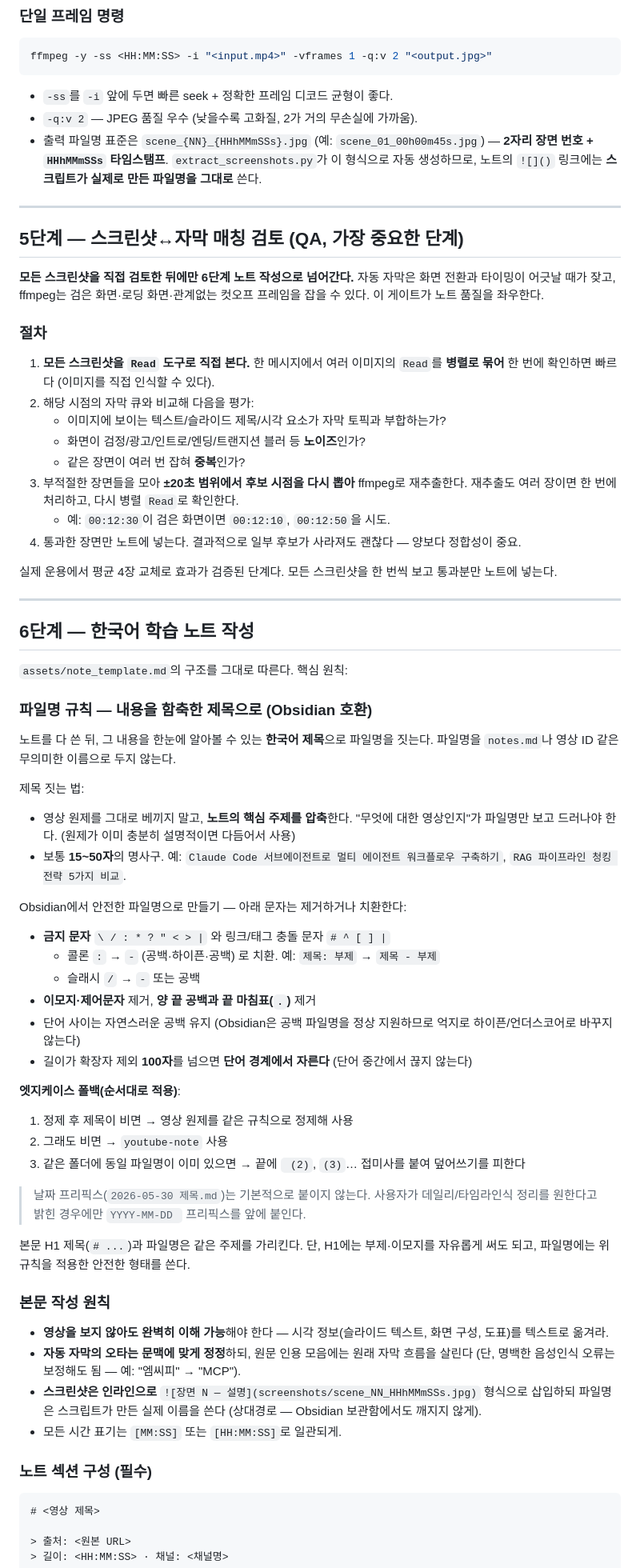
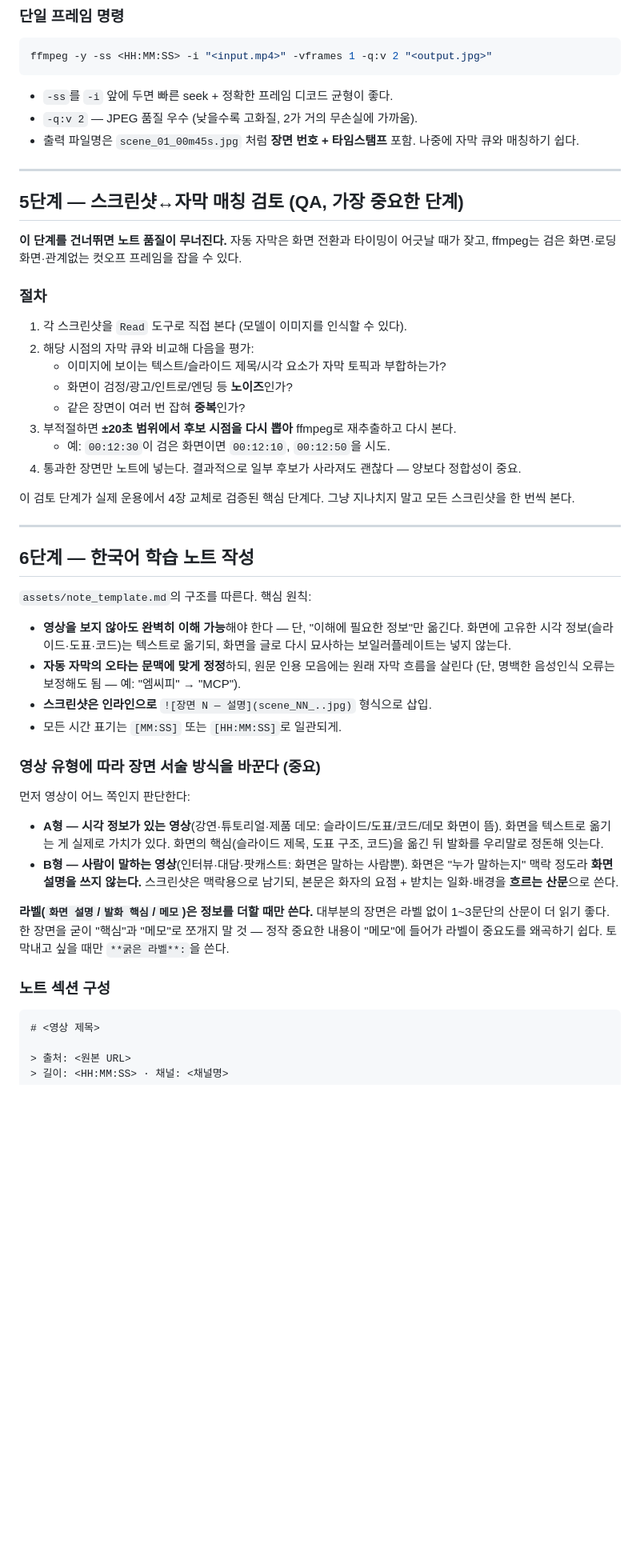
Before and after one commit to jeongsk/agenthub, a Markdown page: skills/youtube-learning-notes/SKILL.md, the part around one of its changes. Shown at 80% size. Rendered like a GitHub page; blank space fills up the shorter version.

Commit message:
refactor: simplify youtube-learning-notes skill with A/B video type formats

````diff
--- a/skills/youtube-learning-notes/SKILL.md
+++ b/skills/youtube-learning-notes/SKILL.md
@@ -112,66 +111,54 @@ ffmpeg -y -ss <HH:MM:SS> -i "<input.mp4>" -vframes 1 -q:v 2 "<output.jpg>"
 
 - `-ss`를 `-i` 앞에 두면 빠른 seek + 정확한 프레임 디코드 균형이 좋다.
 - `-q:v 2` — JPEG 품질 우수 (낮을수록 고화질, 2가 거의 무손실에 가까움).
-- 출력 파일명 표준은 `scene_{NN}_{HHhMMmSSs}.jpg` (예: `scene_01_00h00m45s.jpg`) — **2자리 장면 번호 + `HHhMMmSSs` 타임스탬프**. `extract_screenshots.py`가 이 형식으로 자동 생성하므로, 노트의 `![]()` 링크에는 **스크립트가 실제로 만든 파일명을 그대로** 쓴다.
+- 출력 파일명은 `scene_01_00m45s.jpg` 처럼 **장면 번호 + 타임스탬프** 포함. 나중에 자막 큐와 매칭하기 쉽다.
 
 ---
 
 ## 5단계 — 스크린샷↔자막 매칭 검토 (QA, 가장 중요한 단계)
 
-**모든 스크린샷을 직접 검토한 뒤에만 6단계 노트 작성으로 넘어간다.** 자동 자막은 화면 전환과 타이밍이 어긋날 때가 잦고, ffmpeg는 검은 화면·로딩 화면·관계없는 컷오프 프레임을 잡을 수 있다. 이 게이트가 노트 품질을 좌우한다.
+**이 단계를 건너뛰면 노트 품질이 무너진다.** 자동 자막은 화면 전환과 타이밍이 어긋날 때가 잦고, ffmpeg는 검은 화면·로딩 화면·관계없는 컷오프 프레임을 잡을 수 있다.
 
 ### 절차
 
-1. **모든 스크린샷을 `Read` 도구로 직접 본다.** 한 메시지에서 여러 이미지의 `Read`를 **병렬로 묶어** 한 번에 확인하면 빠르다 (이미지를 직접 인식할 수 있다).
+1. 각 스크린샷을 `Read` 도구로 직접 본다 (모델이 이미지를 인식할 수 있다).
 2. 해당 시점의 자막 큐와 비교해 다음을 평가:
    - 이미지에 보이는 텍스트/슬라이드 제목/시각 요소가 자막 토픽과 부합하는가?
-   - 화면이 검정/광고/인트로/엔딩/트랜지션 블러 등 **노이즈**인가?
+   - 화면이 검정/광고/인트로/엔딩 등 **노이즈**인가?
    - 같은 장면이 여러 번 잡혀 **중복**인가?
-3. 부적절한 장면들을 모아 **±20초 범위에서 후보 시점을 다시 뽑아** ffmpeg로 재추출한다. 재추출도 여러 장이면 한 번에 처리하고, 다시 병렬 `Read`로 확인한다.
+3. 부적절하면 **±20초 범위에서 후보 시점을 다시 뽑아** ffmpeg로 재추출하고 다시 본다.
    - 예: `00:12:30`이 검은 화면이면 `00:12:10`, `00:12:50`을 시도.
 4. 통과한 장면만 노트에 넣는다. 결과적으로 일부 후보가 사라져도 괜찮다 — 양보다 정합성이 중요.
 
-실제 운용에서 평균 4장 교체로 효과가 검증된 단계다. 모든 스크린샷을 한 번씩 보고 통과분만 노트에 넣는다.
+이 검토 단계가 실제 운용에서 4장 교체로 검증된 핵심 단계다. 그냥 지나치지 말고 모든 스크린샷을 한 번씩 본다.
 
 ---
 
 ## 6단계 — 한국어 학습 노트 작성
 
-`assets/note_template.md`의 구조를 그대로 따른다. 핵심 원칙:
+`assets/note_template.md`의 구조를 따른다. 핵심 원칙:
 
-### 파일명 규칙 — 내용을 함축한 제목으로 (Obsidian 호환)
-
-노트를 다 쓴 뒤, 그 내용을 한눈에 알아볼 수 있는 **한국어 제목**으로 파일명을 짓는다. 파일명을 `notes.md`나 영상 ID 같은 무의미한 이름으로 두지 않는다.
-
-제목 짓는 법:
-- 영상 원제를 그대로 베끼지 말고, **노트의 핵심 주제를 압축**한다. "무엇에 대한 영상인지"가 파일명만 보고 드러나야 한다. (원제가 이미 충분히 설명적이면 다듬어서 사용)
-- 보통 **15~50자**의 명사구. 예: `Claude Code 서브에이전트로 멀티 에이전트 워크플로우 구축하기`, `RAG 파이프라인 청킹 전략 5가지 비교`.
-
-Obsidian에서 안전한 파일명으로 만들기 — 아래 문자는 제거하거나 치환한다:
-- **금지 문자** `\ / : * ? " < > |` 와 링크/태그 충돌 문자 `# ^ [ ] |`
-   - 콜론 `:` → ` - ` (공백·하이픈·공백) 로 치환. 예: `제목: 부제` → `제목 - 부제`
-   - 슬래시 `/` → `-` 또는 공백
-- **이모지·제어문자** 제거, **양 끝 공백과 끝 마침표(`.`)** 제거
-- 단어 사이는 자연스러운 공백 유지 (Obsidian은 공백 파일명을 정상 지원하므로 억지로 하이픈/언더스코어로 바꾸지 않는다)
-- 길이가 확장자 제외 **100자**를 넘으면 **단어 경계에서 자른다** (단어 중간에서 끊지 않는다)
-
-**엣지케이스 폴백(순서대로 적용)**:
-1. 정제 후 제목이 비면 → 영상 원제를 같은 규칙으로 정제해 사용
-2. 그래도 비면 → `youtube-note` 사용
-3. 같은 폴더에 동일 파일명이 이미 있으면 → 끝에 ` (2)`, `(3)`… 접미사를 붙여 덮어쓰기를 피한다
-
-> 날짜 프리픽스(`2026-05-30 제목.md`)는 기본적으로 붙이지 않는다. 사용자가 데일리/타임라인식 정리를 원한다고 밝힌 경우에만 `YYYY-MM-DD ` 프리픽스를 앞에 붙인다.
-
-본문 H1 제목(`# ...`)과 파일명은 같은 주제를 가리킨다. 단, H1에는 부제·이모지를 자유롭게 써도 되고, 파일명에는 위 규칙을 적용한 안전한 형태를 쓴다.
-
-### 본문 작성 원칙
-
-- **영상을 보지 않아도 완벽히 이해 가능**해야 한다 — 시각 정보(슬라이드 텍스트, 화면 구성, 도표)를 텍스트로 옮겨라.
+- **영상을 보지 않아도 완벽히 이해 가능**해야 한다 — 단, "이해에 필요한 정보"만 옮긴다. 화면에 고유한 시각 정보(슬라이드·도표·코드)는 텍스트로 옮기되, 화면을 글로 다시 묘사하는 보일러플레이트는 넣지 않는다.
 - **자동 자막의 오타는 문맥에 맞게 정정**하되, 원문 인용 모음에는 원래 자막 흐름을 살린다 (단, 명백한 음성인식 오류는 보정해도 됨 — 예: "엠씨피" → "MCP").
-- **스크린샷은 인라인으로** `![장면 N — 설명](screenshots/scene_NN_HHhMMmSSs.jpg)` 형식으로 삽입하되 파일명은 스크립트가 만든 실제 이름을 쓴다 (상대경로 — Obsidian 보관함에서도 깨지지 않게).
+- **스크린샷은 인라인으로** `![장면 N — 설명](scene_NN_..jpg)` 형식으로 삽입.
 - 모든 시간 표기는 `[MM:SS]` 또는 `[HH:MM:SS]`로 일관되게.
 
-### 노트 섹션 구성 (필수)
+### 영상 유형에 따라 장면 서술 방식을 바꾼다 (중요)
+
+먼저 영상이 어느 쪽인지 판단한다:
+
+- **A형 — 시각 정보가 있는 영상**(강연·튜토리얼·제품 데모: 슬라이드/도표/코드/데모 화면이 뜸).
+  화면을 텍스트로 옮기는 게 실제로 가치가 있다. 화면의 핵심(슬라이드 제목, 도표 구조, 코드)을
+  옮긴 뒤 발화를 우리말로 정돈해 잇는다.
+- **B형 — 사람이 말하는 영상**(인터뷰·대담·팟캐스트: 화면은 말하는 사람뿐).
+  화면은 "누가 말하는지" 맥락 정도라 **화면 설명을 쓰지 않는다.** 스크린샷은 맥락용으로
+  남기되, 본문은 화자의 요점 + 받치는 일화·배경을 **흐르는 산문**으로 쓴다.
+
+**라벨(`화면 설명`/`발화 핵심`/`메모`)은 정보를 더할 때만 쓴다.** 대부분의 장면은 라벨 없이
+1~3문단의 산문이 더 읽기 좋다. 한 장면을 굳이 "핵심"과 "메모"로 쪼개지 말 것 — 정작 중요한
+내용이 "메모"에 들어가 라벨이 중요도를 왜곡하기 쉽다. 토막내고 싶을 때만 `**굵은 라벨**:`을 쓴다.
+
+### 노트 섹션 구성
 
 ```
 # <영상 제목>
````
Also changed, not shown: other parts of skills/youtube-learning-notes/SKILL.md (+15 -17 lines), 1 other file.
